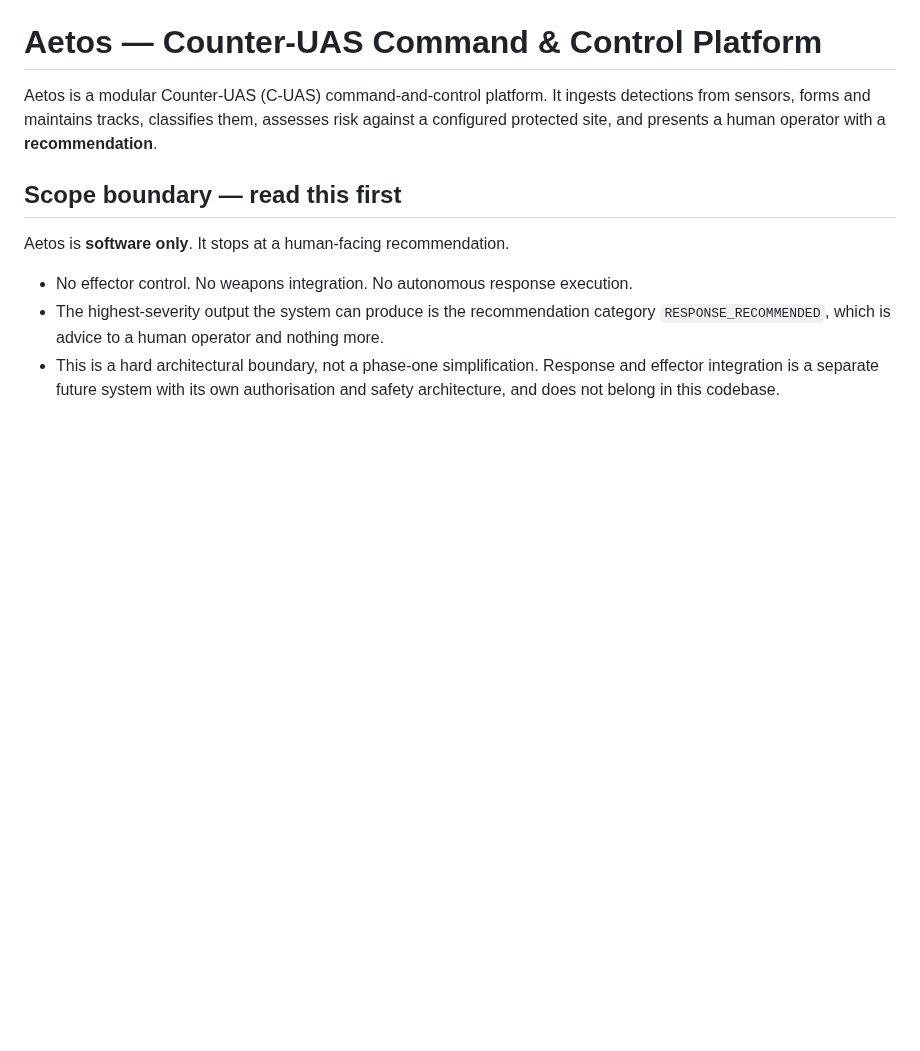
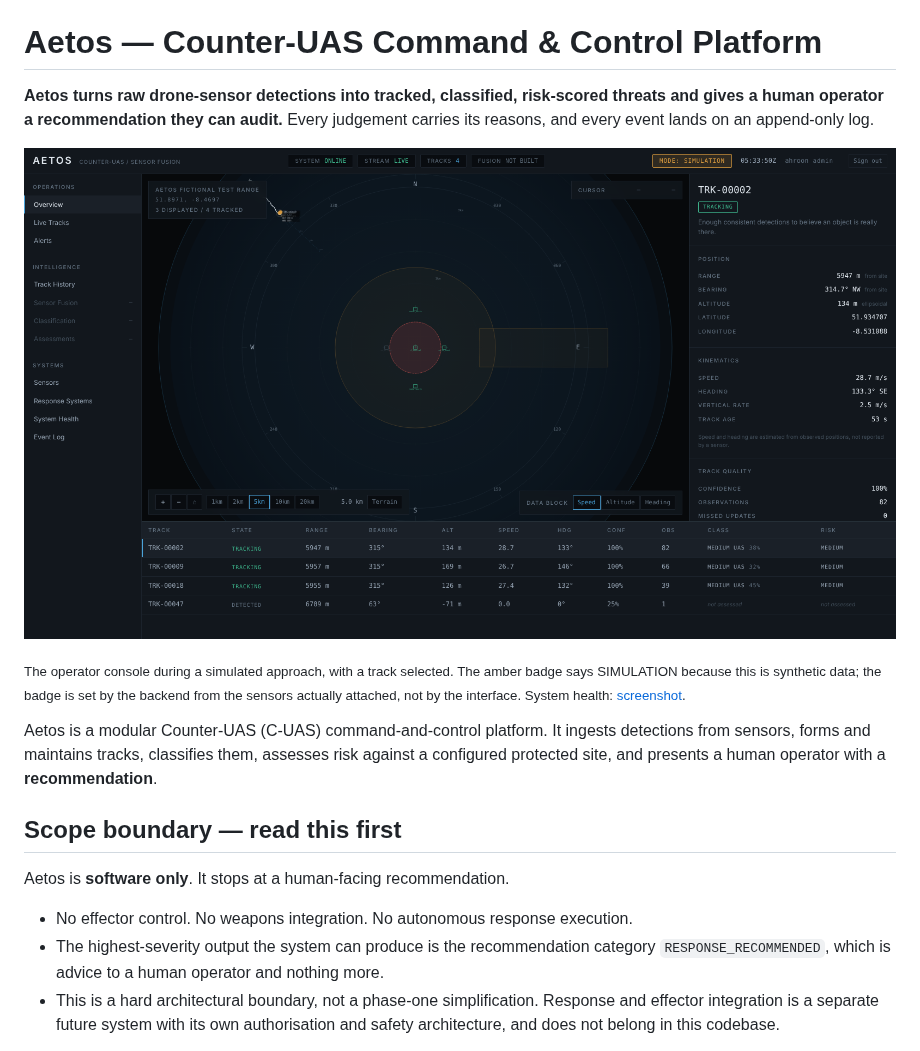
Before and after one commit to ahroonsanthosh/Aetos, a Markdown page: README.md, the part around one of its changes. Rendered like a GitHub page; pictures changed too: docs/assets/console.png (added); blank space fills up the shorter version.

Commit message:
docs(readme): lead with the logo, a one-line pitch, and the console itself
A reader landing on the repository saw a wall of text before learning what
Aetos does or what it looks like. Now the README opens with the logo, one
sentence on what it does and for whom, and a screenshot of the operator
console.

The screenshot is real: the shipped build, signed in with authentication
on, running the b_approaching_threat scenario, with a track selected. The
caption says the data is synthetic, as the SIMULATION badge in the image
does. A system-health screenshot is linked rather than inlined.

The logo moves from frontend/aetos_logo_dark_bg (1).png, where nothing
referenced it and the name carried a download-duplicate suffix, to
docs/assets/aetos-logo.png beside the screenshots.

Co-Authored-By: Claude Opus 5.5 <noreply@anthropic.com>
Claude-Session: https://claude.ai/code/session_012a5WEY9Ck5GkmypyKWBUDF

```diff
--- a/README.md
+++ b/README.md
@@ -1,4 +5,15 @@
 # Aetos — Counter-UAS Command & Control Platform
+
+**Aetos turns raw drone-sensor detections into tracked, classified, risk-scored threats and
+gives a human operator a recommendation they can audit.** Every judgement carries its
+reasons, and every event lands on an append-only log.
+
+![The Aetos operator console tracking a simulated approach](docs/assets/console.png)
+
+<sub>The operator console during a simulated approach, with a track selected. The amber
+badge says SIMULATION because this is synthetic data; the badge is set by the backend from
+the sensors actually attached, not by the interface. System health:
+[screenshot](docs/assets/system-health.png).</sub>
 
 Aetos is a modular Counter-UAS (C-UAS) command-and-control platform. It ingests detections
 from sensors, forms and maintains tracks, classifies them, assesses risk against a
```
Also changed, not shown: other parts of README.md (+4 -0 lines), docs/assets/aetos-logo.png (renamed from frontend/aetos_logo_dark_bg (1).png), docs/assets/system-health.png (added).
